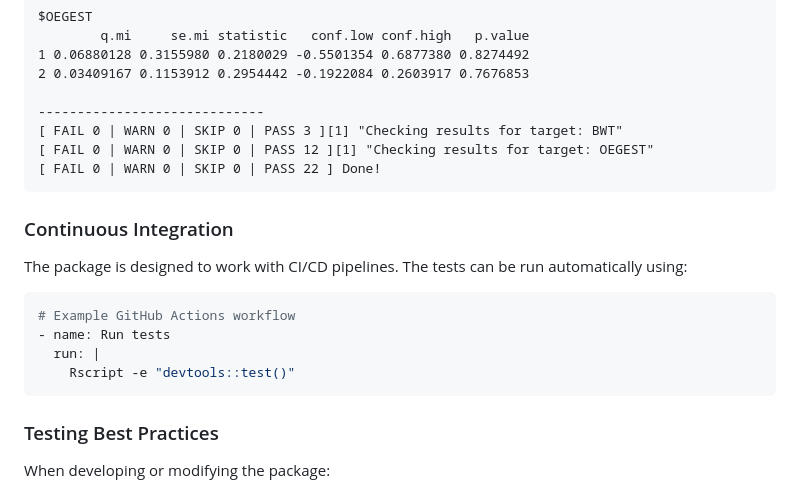
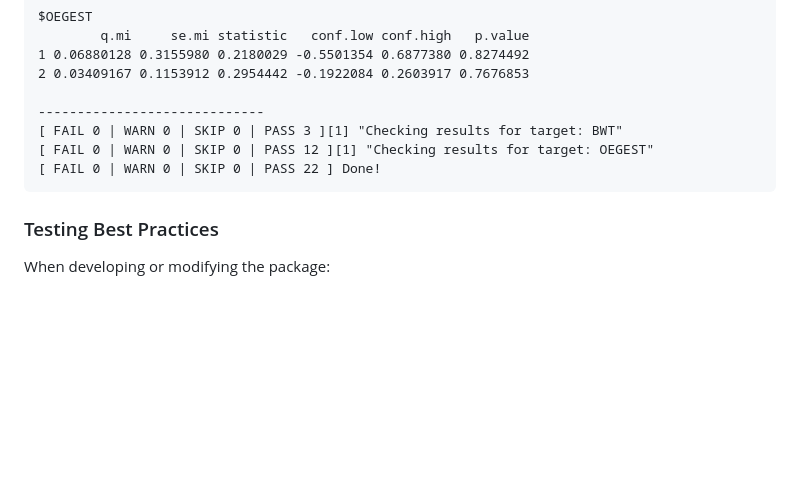
Before and after one commit to montimaj/gwArsenicR, a Markdown page: README.md, the part around the change. Rendered like a GitHub page; blank space fills up the shorter version.

````diff
--- a/README.md
+++ b/README.md
@@ -157,17 +157,6 @@ $OEGEST
 [ FAIL 0 | WARN 0 | SKIP 0 | PASS 22 ] Done!
 ```
 
-### Continuous Integration
-
-The package is designed to work with CI/CD pipelines. The tests can be run automatically using:
-
-```yaml
-# Example GitHub Actions workflow
-- name: Run tests
-  run: |
-    Rscript -e "devtools::test()"
-```
-
 ### Testing Best Practices
 
 When developing or modifying the package:
````
